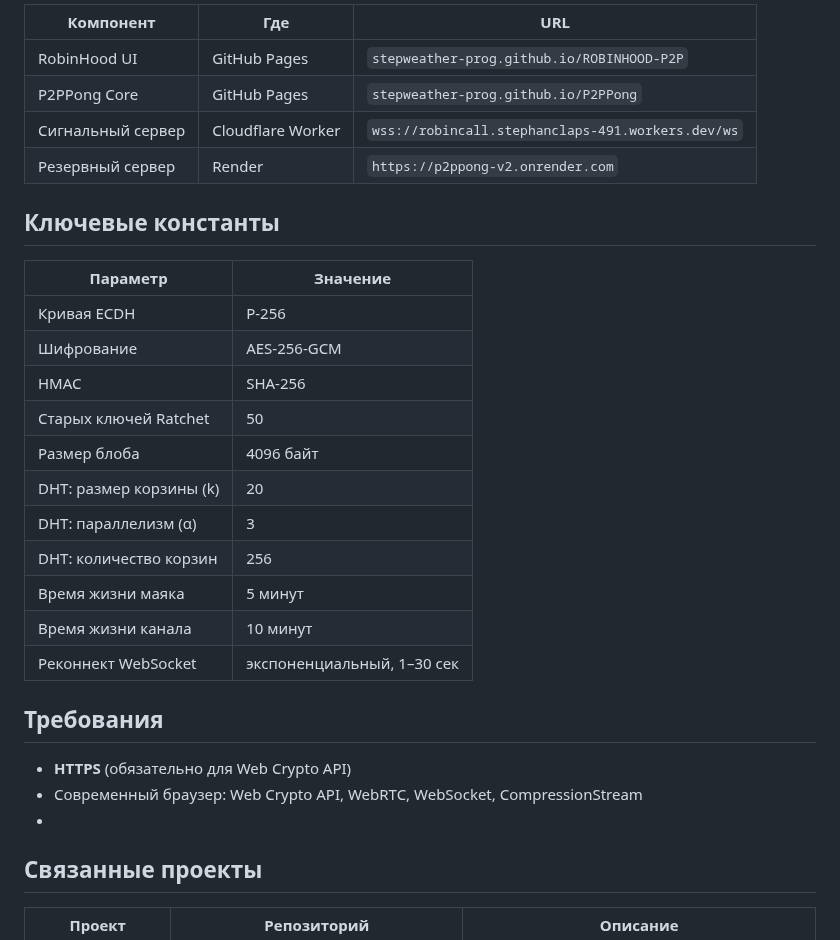
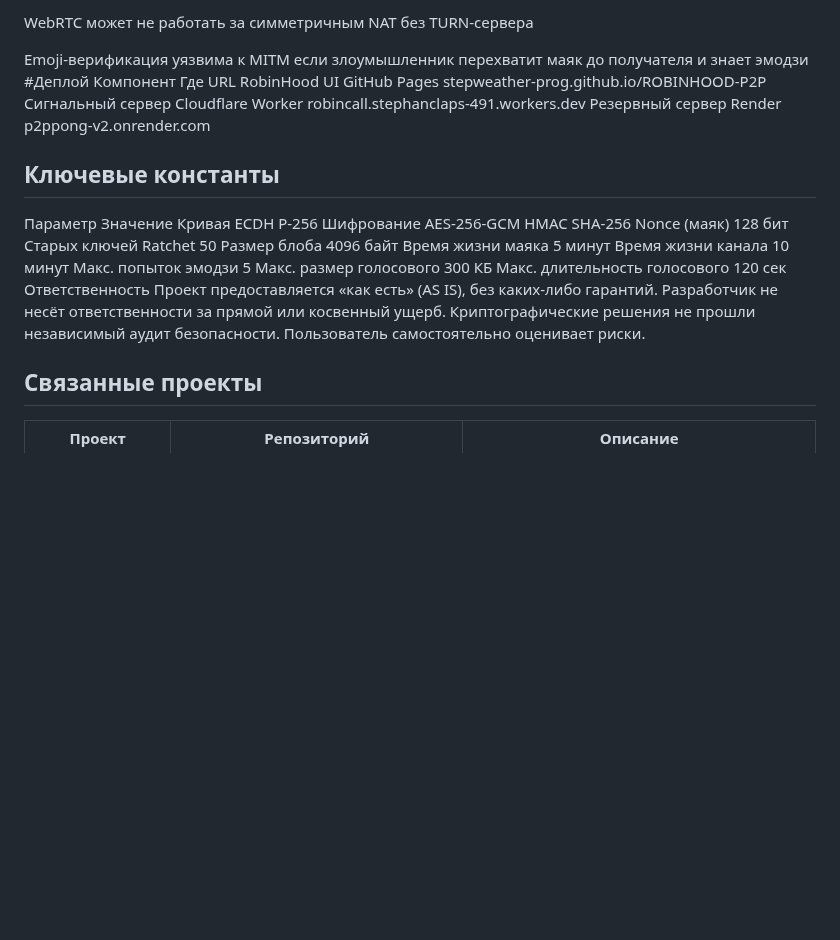
Before and after one commit to stepweather-prog/ROBINHOOD-P2P, a Markdown page: README.md, the part around one of its changes. Drawn GitHub-style; blank space fills up the shorter version.

```diff
--- a/README.md
+++ b/README.md
@@ -143,32 +171,28 @@ ECDH на кривой P-256. Каждая сторона генерирует e
 
-| Компонент | Где | URL |
-|-----------|-----|-----|
-| RobinHood UI | GitHub Pages | `stepweather-prog.github.io/ROBINHOOD-P2P` |
-| P2PPong Core | GitHub Pages | `stepweather-prog.github.io/P2PPong` |
-| Сигнальный сервер | Cloudflare Worker | `wss://robincall.stephanclaps-491.workers.dev/ws` |
-| Резервный сервер | Render | `https://p2ppong-v2.onrender.com` |
+WebRTC может не работать за симметричным NAT без TURN-сервера
+
+Emoji-верификация уязвима к MITM если злоумышленник перехватит маяк до получателя и знает эмодзи
+#Деплой
+Компонент	Где	URL
+RobinHood UI	GitHub Pages	stepweather-prog.github.io/ROBINHOOD-P2P
+Сигнальный сервер	Cloudflare Worker	robincall.stephanclaps-491.workers.dev
+Резервный сервер	Render	p2ppong-v2.onrender.com
 
 ## Ключевые константы
-
-| Параметр | Значение |
-|----------|----------|
-| Кривая ECDH | P-256 |
-| Шифрование | AES-256-GCM |
-| HMAC | SHA-256 |
-| Старых ключей Ratchet | 50 |
-| Размер блоба | 4096 байт |
-| DHT: размер корзины (k) | 20 |
-| DHT: параллелизм (α) | 3 |
-| DHT: количество корзин | 256 |
-| Время жизни маяка | 5 минут |
-| Время жизни канала | 10 минут |
-| Реконнект WebSocket | экспоненциальный, 1–30 сек |
-
-## Требования
-
-- **HTTPS** (обязательно для Web Crypto API)
-- Современный браузер: Web Crypto API, WebRTC, WebSocket, CompressionStream
--
+Параметр	Значение
+Кривая ECDH	P-256
+Шифрование	AES-256-GCM
+HMAC	SHA-256
+Nonce (маяк)	128 бит
+Старых ключей Ratchet	50
+Размер блоба	4096 байт
+Время жизни маяка	5 минут
+Время жизни канала	10 минут
+Макс. попыток эмодзи	5
+Макс. размер голосового	300 КБ
+Макс. длительность голосового	120 сек
+Ответственность
+Проект предоставляется «как есть» (AS IS), без каких-либо гарантий. Разработчик не несёт ответственности за прямой или косвенный ущерб. Криптографические решения не прошли независимый аудит безопасности. Пользователь самостоятельно оценивает риски.
 ## Связанные проекты
 
 | Проект | Репозиторий | Описание |
```
Also changed, not shown: other parts of README.md (+131 -103 lines).
